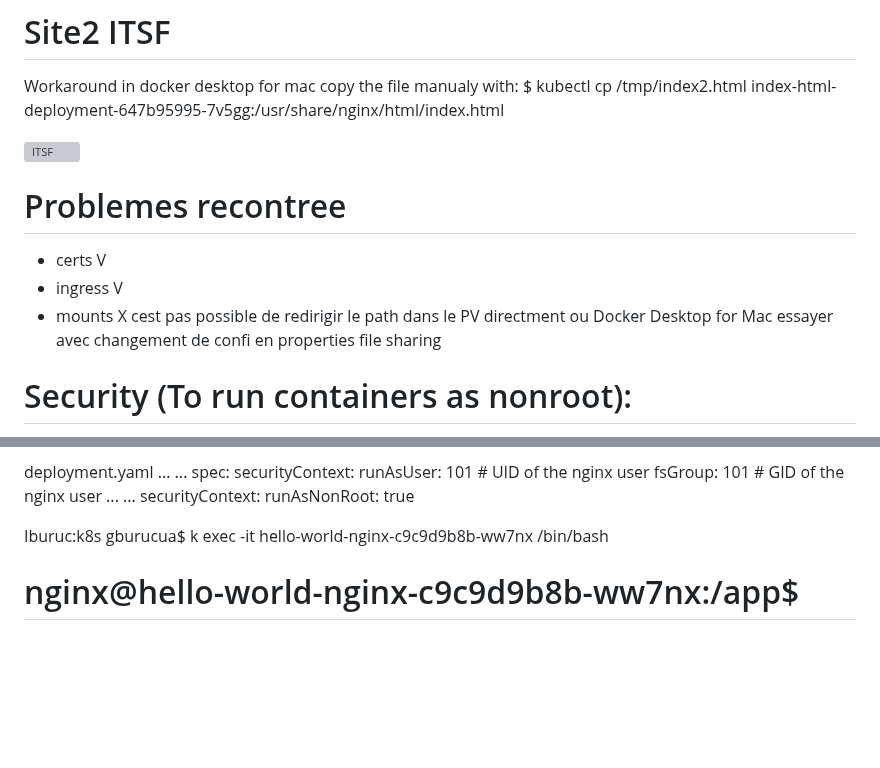
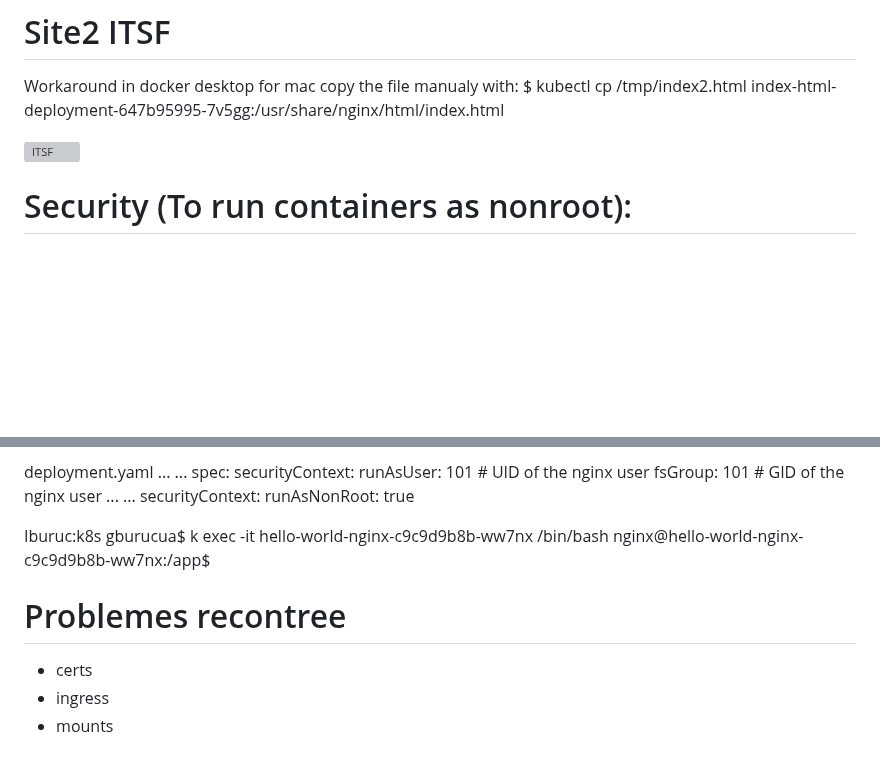
Before and after one commit to gburucua/Exercice_RISF_ITSF_Nice, a Markdown page: README.md, 2 parts joined by grey strips. GitHub-like rendering; blank space fills up the shorter version; grey boxes are pictures that could not be loaded.

```diff
--- a/README.md
+++ b/README.md
@@ -145,18 +145,6 @@ $ kubectl cp /tmp/index2.html index-html-deployment-647b95995-7v5gg:/usr/share/n
 ![ITSF](https://github.com/gburucua/Exercice_RISF_ITSF_Nice/assets/47932497/c24e3d4f-d056-4ffc-b16c-31435c5028cd)
 
 
-
-
-# Problemes recontree
-
-- certs V
-- ingress V
-- mounts X
-cest pas possible de redirigir le path dans le PV directment ou Docker Desktop for Mac
-essayer avec changement de confi en properties file sharing
-
-
-
 # Security (To run containers as nonroot):
 
 Added permissions to specific folders of nginx with the user nginx in dockerfile and in the deployment added a few lines to reflect it.
@@ -197,4 +185,10 @@ deployment.yaml
 
 
 Iburuc:k8s gburucua$ k exec -it hello-world-nginx-c9c9d9b8b-ww7nx /bin/bash
-# nginx@hello-world-nginx-c9c9d9b8b-ww7nx:/app$
+nginx@hello-world-nginx-c9c9d9b8b-ww7nx:/app$
+
+# Problemes recontree
+
+- certs
+- ingress
+- mounts
```
